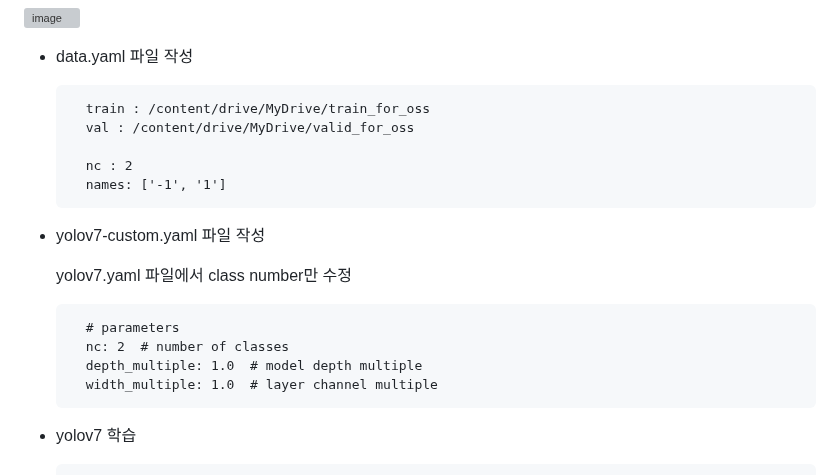
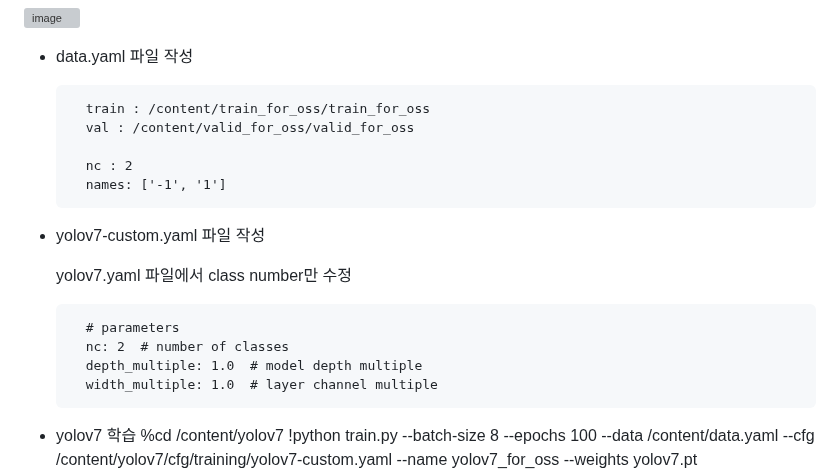
Before and after one commit to MechanIT/Speech-and-object-recognition-for-elderly-people-living-alone, a Markdown page: README.md, the part around the change. Rendered like a GitHub page; grey boxes are pictures that could not be loaded.

```diff
--- a/README.md
+++ b/README.md
@@ -112,8 +112,8 @@ yolov3을 사용하기 위한 Darknet 환경설정 참고자료 : https://kd1658
 
 * data.yaml 파일 작성
 
-		train : /content/drive/MyDrive/train_for_oss
-		val : /content/drive/MyDrive/valid_for_oss
+		train : /content/train_for_oss/train_for_oss
+		val : /content/valid_for_oss/valid_for_oss
 
 		nc : 2
 		names: ['-1', '1']
@@ -130,5 +130,5 @@ yolov3을 사용하기 위한 Darknet 환경설정 참고자료 : https://kd1658
 		width_multiple: 1.0  # layer channel multiple
 
 * yolov7 학습
-
+		%cd /content/yolov7
 		!python train.py --batch-size 8 --epochs 100 --data /content/data.yaml --cfg /content/yolov7/cfg/training/yolov7-custom.yaml --name yolov7_for_oss --weights yolov7.pt
```
